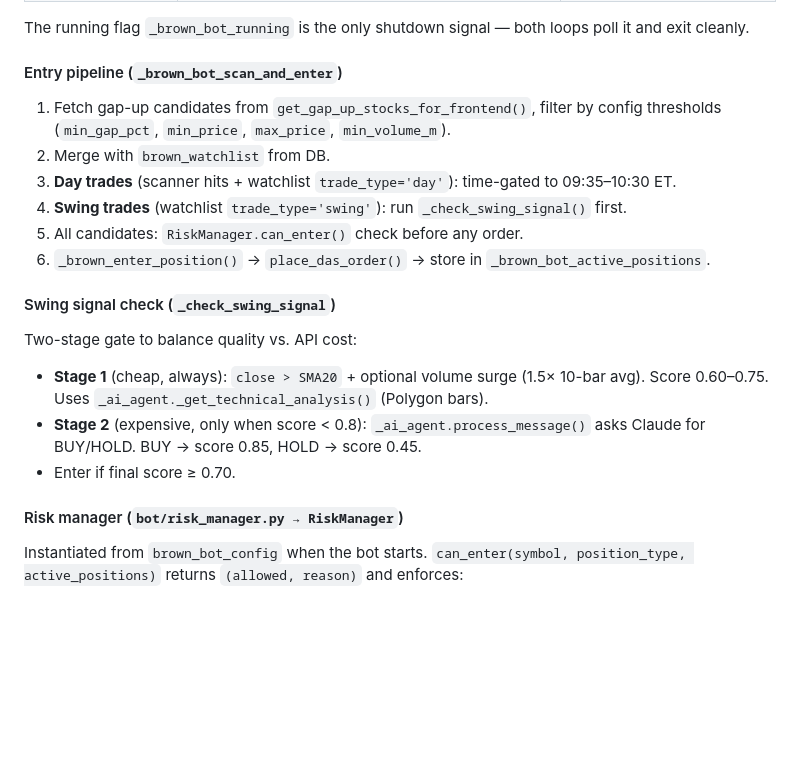
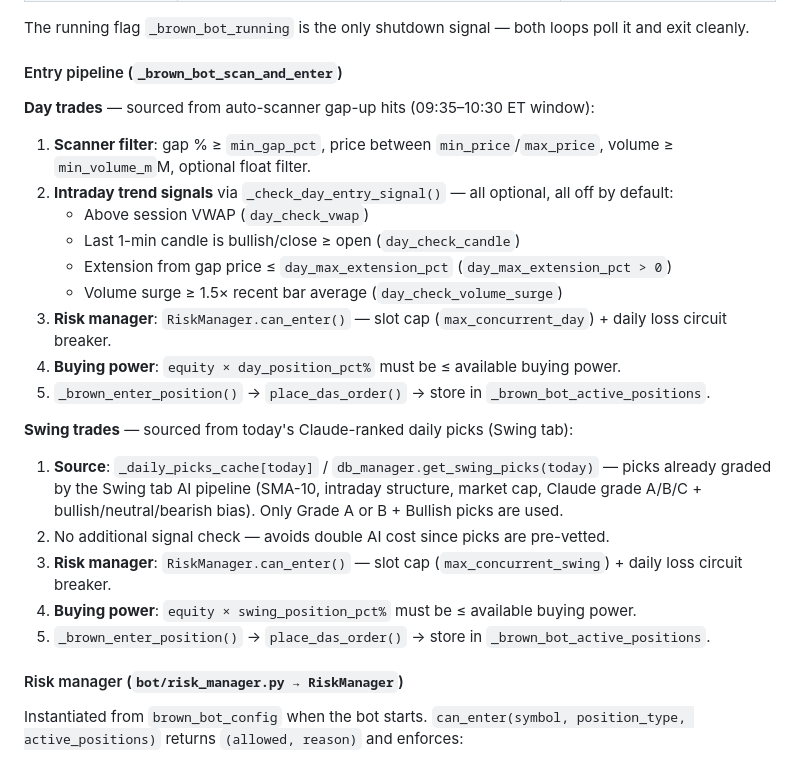
Before and after one commit to ze-aviche/trade-advisor-website, a Markdown page: CLAUDE.md, the part around the change. Drawn GitHub-style; blank space fills up the shorter version.

Commit message:
docs: document BrownBot day vs swing entry conditions in CLAUDE.md
Replace the outdated entry pipeline summary with accurate per-type
documentation: day trade scanner filters + optional intraday trend
signals (_check_day_entry_signal), and swing trade sourcing from the
daily AI picks cache (Grade A/B + Bullish, no double-signal check).

Co-Authored-By: Claude Sonnet 4.6 <noreply@anthropic.com>

```diff
--- a/CLAUDE.md
+++ b/CLAUDE.md
@@ -117,18 +117,24 @@ Two daemon threads are started together on `POST /api/brown-bot/start` and stopp
 The running flag `_brown_bot_running` is the only shutdown signal — both loops poll it and exit cleanly.
 
 #### Entry pipeline (`_brown_bot_scan_and_enter`)
-1. Fetch gap-up candidates from `get_gap_up_stocks_for_frontend()`, filter by config thresholds (`min_gap_pct`, `min_price`, `max_price`, `min_volume_m`).
-2. Merge with `brown_watchlist` from DB.
-3. **Day trades** (scanner hits + watchlist `trade_type='day'`): time-gated to 09:35–10:30 ET.
-4. **Swing trades** (watchlist `trade_type='swing'`): run `_check_swing_signal()` first.
-5. All candidates: `RiskManager.can_enter()` check before any order.
-6. `_brown_enter_position()` → `place_das_order()` → store in `_brown_bot_active_positions`.
 
-#### Swing signal check (`_check_swing_signal`)
-Two-stage gate to balance quality vs. API cost:
-- **Stage 1** (cheap, always): `close > SMA20` + optional volume surge (1.5× 10-bar avg). Score 0.60–0.75. Uses `_ai_agent._get_technical_analysis()` (Polygon bars).
-- **Stage 2** (expensive, only when score < 0.8): `_ai_agent.process_message()` asks Claude for BUY/HOLD. BUY → score 0.85, HOLD → score 0.45.
-- Enter if final score ≥ 0.70.
+**Day trades** — sourced from auto-scanner gap-up hits (09:35–10:30 ET window):
+1. **Scanner filter**: gap % ≥ `min_gap_pct`, price between `min_price`/`max_price`, volume ≥ `min_volume_m`M, optional float filter.
+2. **Intraday trend signals** via `_check_day_entry_signal()` — all optional, all off by default:
+   - Above session VWAP (`day_check_vwap`)
+   - Last 1-min candle is bullish/close ≥ open (`day_check_candle`)
+   - Extension from gap price ≤ `day_max_extension_pct` (`day_max_extension_pct > 0`)
+   - Volume surge ≥ 1.5× recent bar average (`day_check_volume_surge`)
+3. **Risk manager**: `RiskManager.can_enter()` — slot cap (`max_concurrent_day`) + daily loss circuit breaker.
+4. **Buying power**: `equity × day_position_pct%` must be ≤ available buying power.
+5. `_brown_enter_position()` → `place_das_order()` → store in `_brown_bot_active_positions`.
+
+**Swing trades** — sourced from today's Claude-ranked daily picks (Swing tab):
+1. **Source**: `_daily_picks_cache[today]` / `db_manager.get_swing_picks(today)` — picks already graded by the Swing tab AI pipeline (SMA-10, intraday structure, market cap, Claude grade A/B/C + bullish/neutral/bearish bias). Only Grade A or B + Bullish picks are used.
+2. No additional signal check — avoids double AI cost since picks are pre-vetted.
+3. **Risk manager**: `RiskManager.can_enter()` — slot cap (`max_concurrent_swing`) + daily loss circuit breaker.
+4. **Buying power**: `equity × swing_position_pct%` must be ≤ available buying power.
+5. `_brown_enter_position()` → `place_das_order()` → store in `_brown_bot_active_positions`.
 
 #### Risk manager (`bot/risk_manager.py → RiskManager`)
 Instantiated from `brown_bot_config` when the bot starts. `can_enter(symbol, position_type, active_positions)` returns `(allowed, reason)` and enforces:
```
